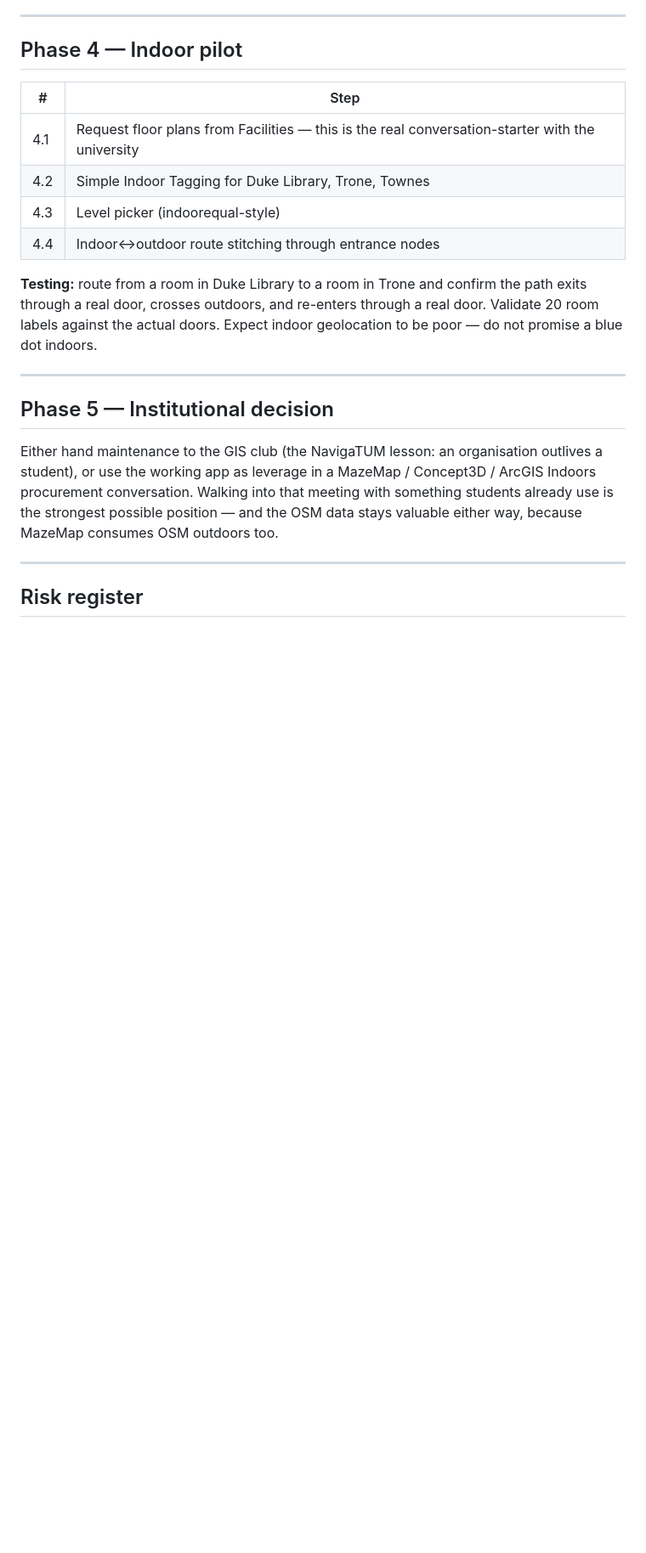
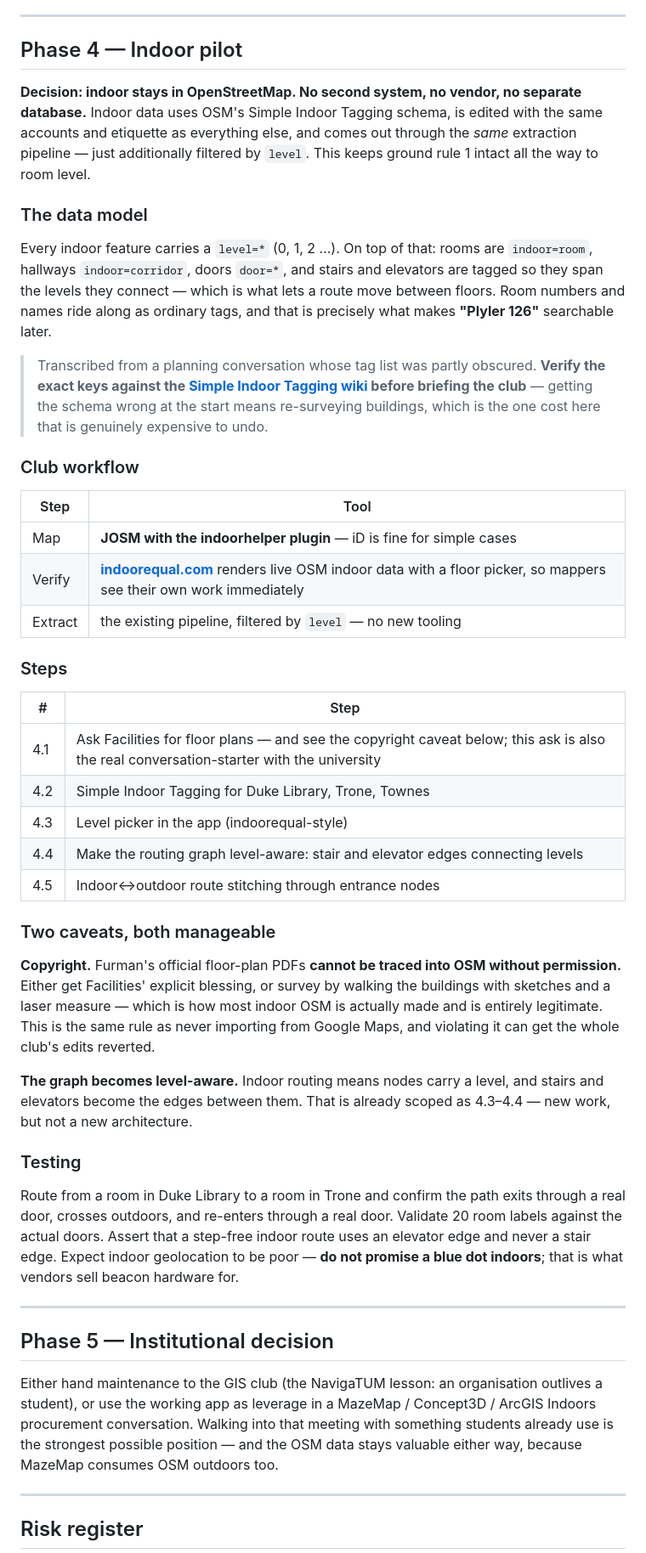
Before and after one commit to mriddyagrawal/furmanmap, a Markdown page: plans/masterplan.md, the part around the change. Shown at 85% size. GitHub-like rendering; blank space fills up the shorter version.

Commit message:
plans: record the indoor strategy as a Phase 4 decision
Indoor stays in OpenStreetMap under Simple Indoor Tagging — no second
system, no vendor, no separate database. Extraction is the existing
pipeline with an added level filter, which keeps the single-source-of-
truth ground rule intact all the way down to room level.

Adds the club workflow (JOSM + indoorhelper to map, indoorequal.com to
verify against a live floor picker, iD for simple cases) and the two
caveats that actually constrain the work: Furman's floor-plan PDFs cannot
be traced into OSM without Facilities' permission — survey-by-walking is
the legitimate alternative and is how most indoor OSM is made — and the
routing graph has to become level-aware, with stairs and elevators as the
edges between floors.

The tag list was transcribed from a screenshot that a UI overlay partly
covered, so it carries an explicit instruction to verify the keys against
the Simple Indoor Tagging wiki before briefing anyone. A schema mistake
here costs a re-survey, which is the one expensive thing to undo in this
phase.

Co-Authored-By: Claude Opus 5 (1M context) <noreply@anthropic.com>

```diff
--- a/plans/masterplan.md
+++ b/plans/masterplan.md
@@ -194,14 +194,62 @@ cannot yet offer a step-free mode.
 
 ## Phase 4 — Indoor pilot
 
+**Decision: indoor stays in OpenStreetMap. No second system, no vendor, no separate
+database.** Indoor data uses OSM's Simple Indoor Tagging schema, is edited with the
+same accounts and etiquette as everything else, and comes out through the *same*
+extraction pipeline — just additionally filtered by `level`. This keeps ground rule 1
+intact all the way to room level.
+
+### The data model
+
+Every indoor feature carries a `level=*` (0, 1, 2 …). On top of that: rooms are
+`indoor=room`, hallways `indoor=corridor`, doors `door=*`, and stairs and elevators
+are tagged so they span the levels they connect — which is what lets a route move
+between floors. Room numbers and names ride along as ordinary tags, and that is
+precisely what makes **"Plyler 126"** searchable later.
+
+> Transcribed from a planning conversation whose tag list was partly obscured.
+> **Verify the exact keys against the [Simple Indoor Tagging wiki](https://wiki.openstreetmap.org/wiki/Simple_Indoor_Tagging)
+> before briefing the club** — getting the schema wrong at the start means re-surveying
+> buildings, which is the one cost here that is genuinely expensive to undo.
+
+### Club workflow
+
+| Step | Tool |
+|---|---|
+| Map | **JOSM with the indoorhelper plugin** — iD is fine for simple cases |
+| Verify | **[indoorequal.com](https://indoorequal.com)** renders live OSM indoor data with a floor picker, so mappers see their own work immediately |
+| Extract | the existing pipeline, filtered by `level` — no new tooling |
+
+### Steps
+
 | # | Step |
 |---|---|
-| 4.1 | Request floor plans from Facilities — this is the real conversation-starter with the university |
+| 4.1 | Ask Facilities for floor plans — and see the copyright caveat below; this ask is also the real conversation-starter with the university |
 | 4.2 | Simple Indoor Tagging for Duke Library, Trone, Townes |
-| 4.3 | Level picker (indoorequal-style) |
-| 4.4 | Indoor↔outdoor route stitching through entrance nodes |
+| 4.3 | Level picker in the app (indoorequal-style) |
+| 4.4 | Make the routing graph level-aware: stair and elevator edges connecting levels |
+| 4.5 | Indoor↔outdoor route stitching through entrance nodes |
 
-**Testing:** route from a room in Duke Library to a room in Trone and confirm the path exits through a real door, crosses outdoors, and re-enters through a real door. Validate 20 room labels against the actual doors. Expect indoor geolocation to be poor — do not promise a blue dot indoors.
+### Two caveats, both manageable
+
+**Copyright.** Furman's official floor-plan PDFs **cannot be traced into OSM without
+permission.** Either get Facilities' explicit blessing, or survey by walking the
+buildings with sketches and a laser measure — which is how most indoor OSM is actually
+made and is entirely legitimate. This is the same rule as never importing from Google
+Maps, and violating it can get the whole club's edits reverted.
+
+**The graph becomes level-aware.** Indoor routing means nodes carry a level, and stairs
+and elevators become the edges between them. That is already scoped as 4.3–4.4 — new
+work, but not a new architecture.
+
+### Testing
+
+Route from a room in Duke Library to a room in Trone and confirm the path exits through
+a real door, crosses outdoors, and re-enters through a real door. Validate 20 room
+labels against the actual doors. Assert that a step-free indoor route uses an elevator
+edge and never a stair edge. Expect indoor geolocation to be poor — **do not promise a
+blue dot indoors**; that is what vendors sell beacon hardware for.
 
 ---
 
```
